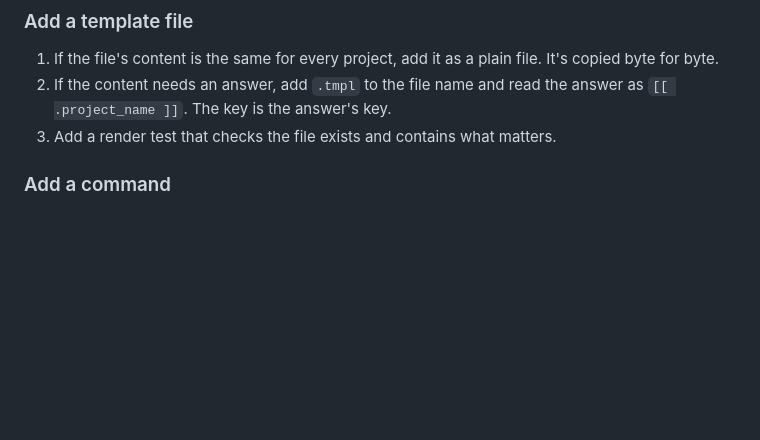
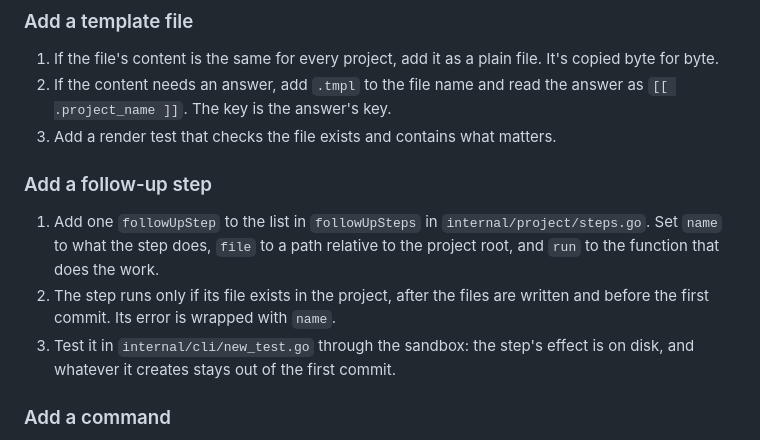
Before and after one commit to MMaahir/sow, a Markdown page: docs/agents/coding-guide.md, the part around the change. Drawn GitHub-style; blank space fills up the shorter version.

Commit message:
docs: add an "Add a follow-up step" recipe

```diff
--- a/docs/agents/coding-guide.md
+++ b/docs/agents/coding-guide.md
@@ -46,6 +46,12 @@ Add one entry to `presets` in `internal/answers/presets.go`, and tests like `Tes
 1. If the file's content is the same for every project, add it as a plain file. It's copied byte for byte.
 2. If the content needs an answer, add `.tmpl` to the file name and read the answer as `[[ .project_name ]]`. The key is the answer's key.
 3. Add a render test that checks the file exists and contains what matters.
+
+### Add a follow-up step
+
+1. Add one `followUpStep` to the list in `followUpSteps` in `internal/project/steps.go`. Set `name` to what the step does, `file` to a path relative to the project root, and `run` to the function that does the work.
+2. The step runs only if its file exists in the project, after the files are written and before the first commit. Its error is wrapped with `name`.
+3. Test it in `internal/cli/new_test.go` through the sandbox: the step's effect is on disk, and whatever it creates stays out of the first commit.
 
 ### Add a command
 
```
